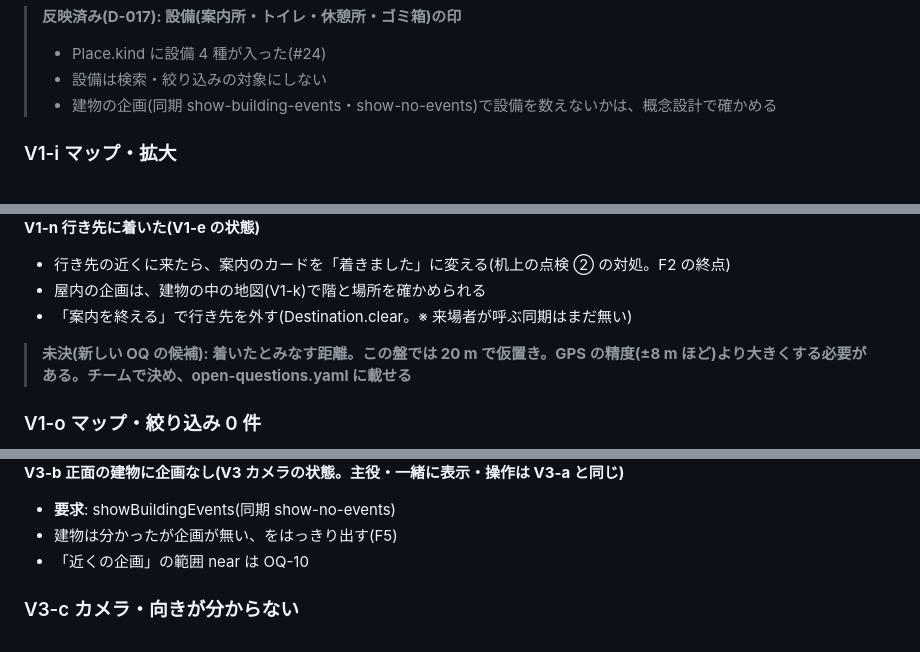
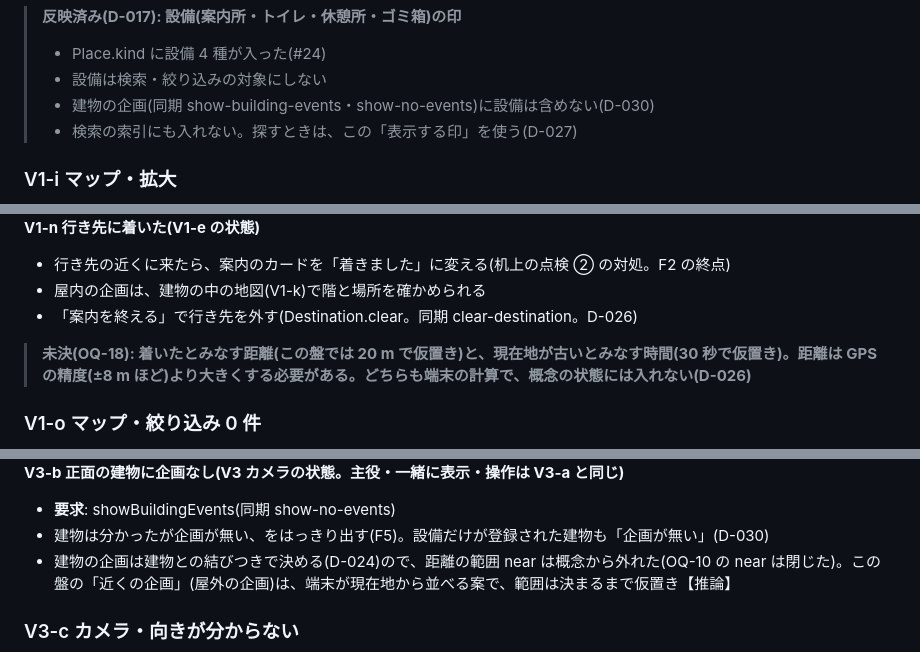
Before and after one commit to NUTFes/NUTfes-46th-hackathon-NAsVI, a Markdown page: doc/screen-design/wireframe.md, 3 parts joined by grey strips. Rendered like a GitHub page.

```diff
--- a/doc/screen-design/wireframe.md
+++ b/doc/screen-design/wireframe.md
@@ -151,7 +154,8 @@
 > **反映済み(D-017): 設備(案内所・トイレ・休憩所・ゴミ箱)の印**
 > - Place.kind に設備 4 種が入った(#24)
 > - 設備は検索・絞り込みの対象にしない
-> - 建物の企画(同期 show-building-events・show-no-events)で設備を数えないかは、概念設計で確かめる
+> - 建物の企画(同期 show-building-events・show-no-events)に設備は含めない(D-030)
+> - 検索の索引にも入れない。探すときは、この「表示する印」を使う(D-027)
 
 ### V1-i マップ・拡大
 
@@ -231,9 +234,9 @@
 
 - 行き先の近くに来たら、案内のカードを「着きました」に変える(机上の点検 ② の対処。F2 の終点)
 - 屋内の企画は、建物の中の地図(V1-k)で階と場所を確かめられる
-- 「案内を終える」で行き先を外す(Destination.clear。※ 来場者が呼ぶ同期はまだ無い)
+- 「案内を終える」で行き先を外す(Destination.clear。同期 clear-destination。D-026)
 
-> **未決(新しい OQ の候補): 着いたとみなす距離。この盤では 20 m で仮置き。GPS の精度(±8 m ほど)より大きくする必要がある。チームで決め、open-questions.yaml に載せる**
+> **未決(OQ-18): 着いたとみなす距離(この盤では 20 m で仮置き)と、現在地が古いとみなす時間(30 秒で仮置き)。距離は GPS の精度(±8 m ほど)より大きくする必要がある。どちらも端末の計算で、概念の状態には入れない(D-026)**
 
 ### V1-o マップ・絞り込み 0 件
 
@@ -287,8 +293,8 @@
 **V3-b 正面の建物に企画なし(V3 カメラの状態。主役・一緒に表示・操作は V3-a と同じ)**
 
 - **要求**: showBuildingEvents(同期 show-no-events)
-- 建物は分かったが企画が無い、をはっきり出す(F5)
-- 「近くの企画」の範囲 near は OQ-10
+- 建物は分かったが企画が無い、をはっきり出す(F5)。設備だけが登録された建物も「企画が無い」(D-030)
+- 建物の企画は建物との結びつきで決める(D-024)ので、距離の範囲 near は概念から外れた(OQ-10 の near は閉じた)。この盤の「近くの企画」(屋外の企画)は、端末が現在地から並べる案で、範囲は決まるまで仮置き【推論】
 
 ### V3-c カメラ・向きが分からない
 
```
Also changed, not shown: other parts of doc/screen-design/wireframe.md (+29 -21 lines), doc/screen-design/screen-selection.md (+9 -9 lines), doc/screen-design/wireframe/O1-places.png, doc/screen-design/wireframe/O2-landmarks.png, doc/screen-design/wireframe/legend.png.
